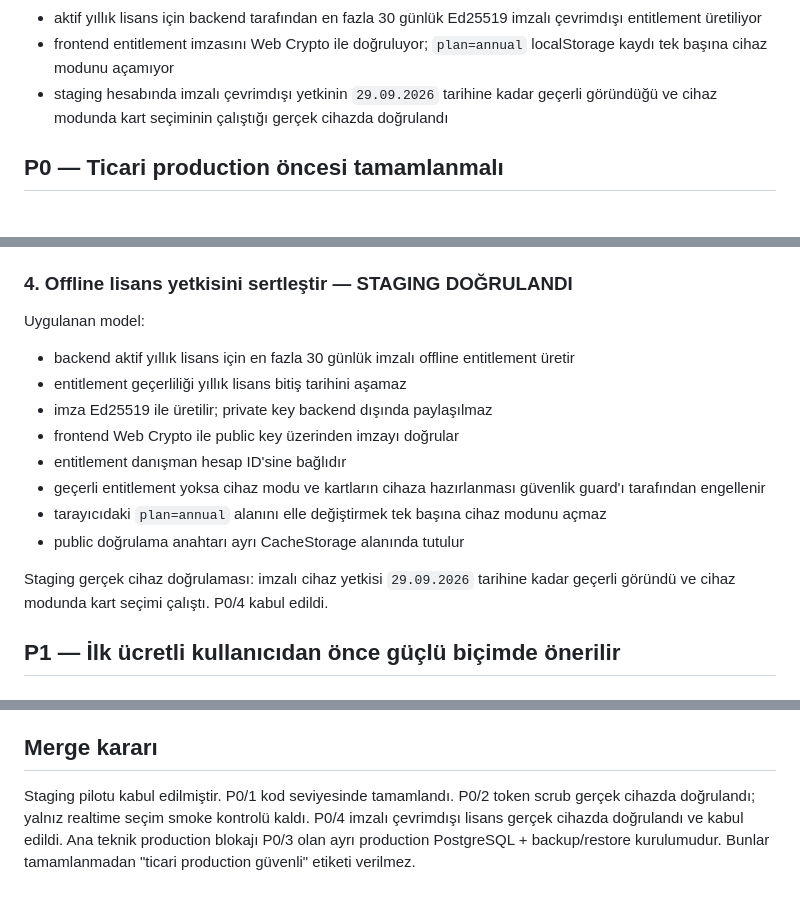
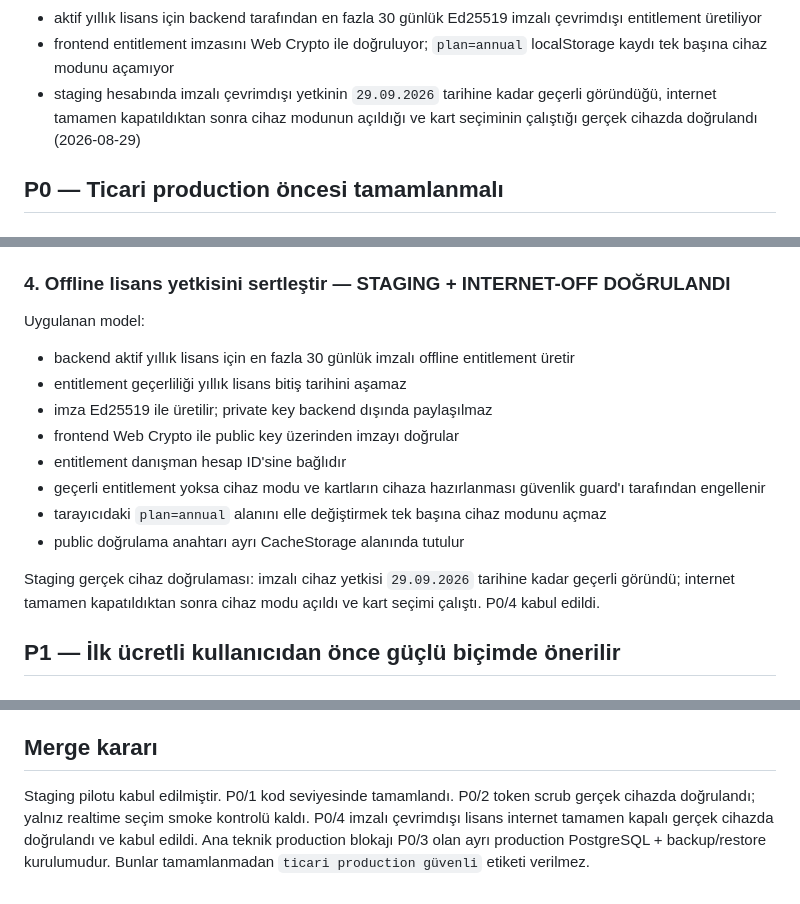
Before and after one commit to efaher/persona_card, a Markdown page: SECURITY_REVIEW_V1.2.md, 3 parts joined by grey strips. Drawn GitHub-style.

Commit message:
Record signed offline entitlement internet-off validation

```diff
--- a/SECURITY_REVIEW_V1.2.md
+++ b/SECURITY_REVIEW_V1.2.md
@@ -22,7 +22,7 @@ Bu belge 2026-08-29 tarihli V1.2 staging pilotu sonrasında production öncesi k
 - staging deploy preview'da yeni fragment linki açıldı ve gizli tokenın adres çubuğundan temizlendiği gerçek cihazda doğrulandı (2026-08-29)
 - aktif yıllık lisans için backend tarafından en fazla 30 günlük Ed25519 imzalı çevrimdışı entitlement üretiliyor
 - frontend entitlement imzasını Web Crypto ile doğruluyor; `plan=annual` localStorage kaydı tek başına cihaz modunu açamıyor
-- staging hesabında imzalı çevrimdışı yetkinin `29.09.2026` tarihine kadar geçerli göründüğü ve cihaz modunda kart seçiminin çalıştığı gerçek cihazda doğrulandı
+- staging hesabında imzalı çevrimdışı yetkinin `29.09.2026` tarihine kadar geçerli göründüğü, internet tamamen kapatıldıktan sonra cihaz modunun açıldığı ve kart seçiminin çalıştığı gerçek cihazda doğrulandı (2026-08-29)
 
 ## P0 — Ticari production öncesi tamamlanmalı
 
@@ -61,7 +61,7 @@ Kabul ölçütü:
 - ayrı DB'ye restore
 - `advisors` ve `license_events` doğrulaması
 
-### 4. Offline lisans yetkisini sertleştir — STAGING DOĞRULANDI
+### 4. Offline lisans yetkisini sertleştir — STAGING + INTERNET-OFF DOĞRULANDI
 
 Uygulanan model:
 - backend aktif yıllık lisans için en fazla 30 günlük imzalı offline entitlement üretir
@@ -73,7 +73,7 @@ Uygulanan model:
 - tarayıcıdaki `plan=annual` alanını elle değiştirmek tek başına cihaz modunu açmaz
 - public doğrulama anahtarı ayrı CacheStorage alanında tutulur
 
-Staging gerçek cihaz doğrulaması: imzalı cihaz yetkisi `29.09.2026` tarihine kadar geçerli göründü ve cihaz modunda kart seçimi çalıştı. P0/4 kabul edildi.
+Staging gerçek cihaz doğrulaması: imzalı cihaz yetkisi `29.09.2026` tarihine kadar geçerli göründü; internet tamamen kapatıldıktan sonra cihaz modu açıldı ve kart seçimi çalıştı. P0/4 kabul edildi.
 
 ## P1 — İlk ücretli kullanıcıdan önce güçlü biçimde önerilir
 
@@ -104,4 +104,4 @@ PWA shell şu an Socket.IO client dosyasını CDN'den alıyor ve cache'liyor. Pr
 
 ## Merge kararı
 
-Staging pilotu kabul edilmiştir. P0/1 kod seviyesinde tamamlandı. P0/2 token scrub gerçek cihazda doğrulandı; yalnız realtime seçim smoke kontrolü kaldı. P0/4 imzalı çevrimdışı lisans gerçek cihazda doğrulandı ve kabul edildi. Ana teknik production blokajı P0/3 olan ayrı production PostgreSQL + backup/restore kurulumudur. Bunlar tamamlanmadan "ticari production güvenli" etiketi verilmez.
+Staging pilotu kabul edilmiştir. P0/1 kod seviyesinde tamamlandı. P0/2 token scrub gerçek cihazda doğrulandı; yalnız realtime seçim smoke kontrolü kaldı. P0/4 imzalı çevrimdışı lisans internet tamamen kapalı gerçek cihazda doğrulandı ve kabul edildi. Ana teknik production blokajı P0/3 olan ayrı production PostgreSQL + backup/restore kurulumudur. Bunlar tamamlanmadan `ticari production güvenli` etiketi verilmez.
```
